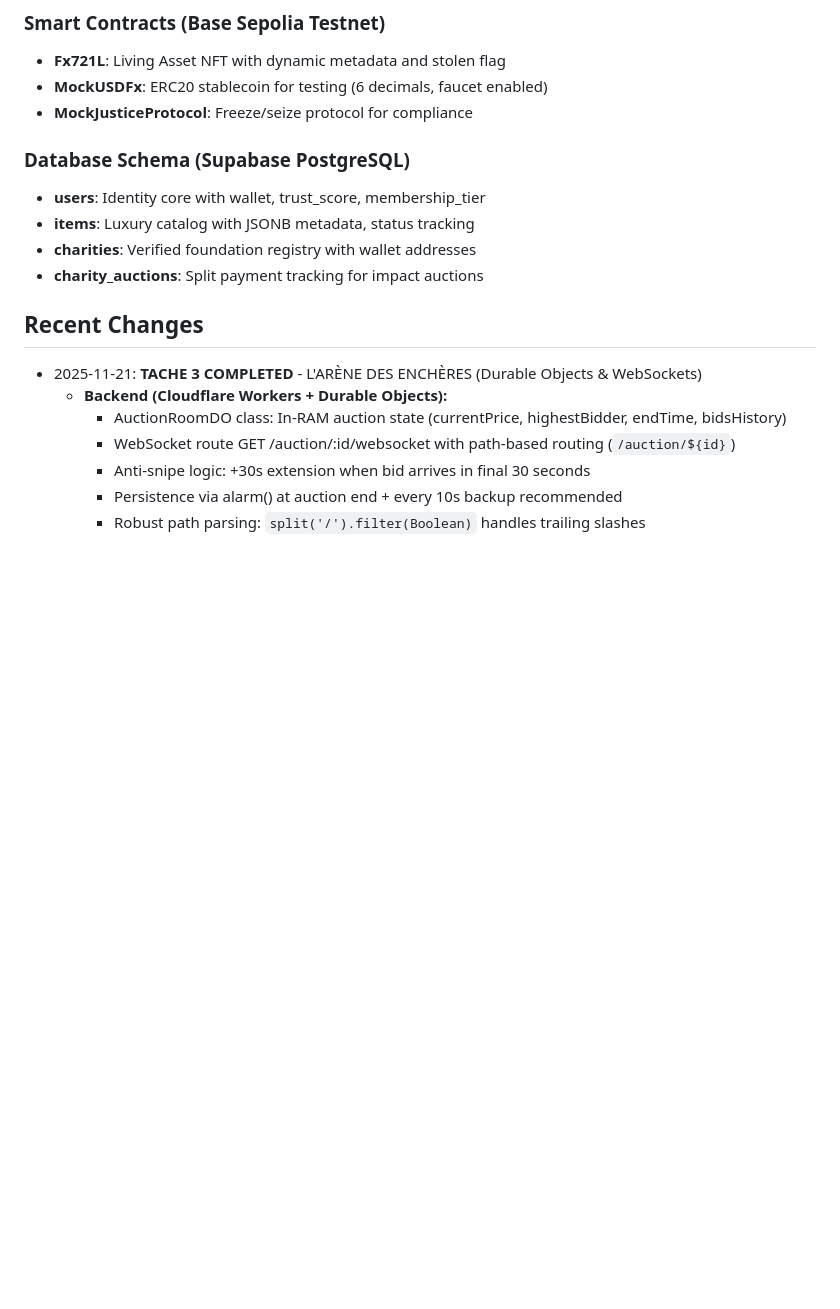
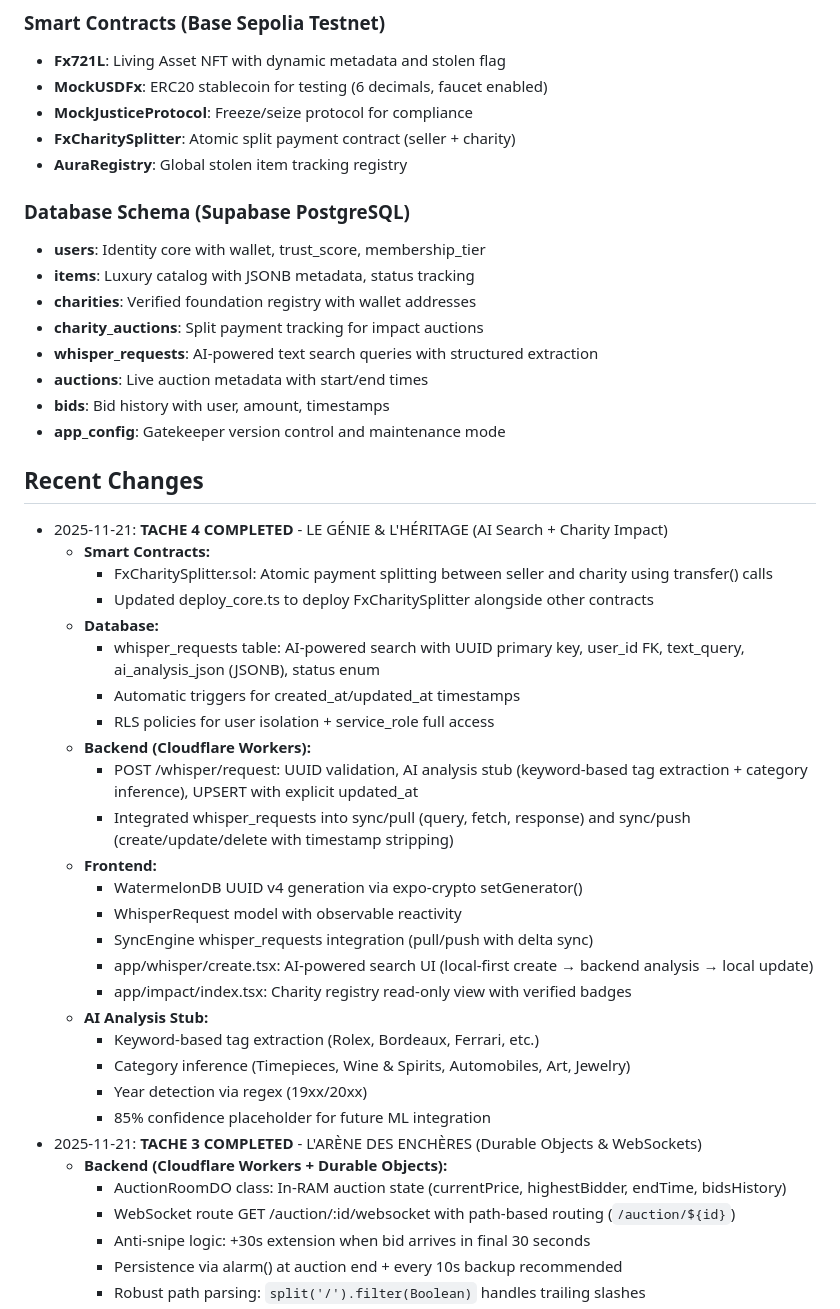
Before and after one commit to BILLIONAIREBAY/App, a Markdown page: replit.md, the part around the change. Rendered like a GitHub page; blank space fills up the shorter version.

Commit message:
Add AI-powered search and charity impact registry features
Implement AI-powered search functionality with UUID validation and a charity impact registry.

Replit-Commit-Author: Agent
Replit-Commit-Session-Id: c50c7847-8be3-47d9-974b-ff62f18dcde2
Replit-Commit-Checkpoint-Type: full_checkpoint
Replit-Commit-Event-Id: 1bf8355e-8841-4ef1-a013-8151a9af34cb

```diff
--- a/replit.md
+++ b/replit.md
@@ -32,14 +32,42 @@ Phygital Sovereignty Marketplace - A luxury marketplace combining physical and d
 - **Fx721L**: Living Asset NFT with dynamic metadata and stolen flag
 - **MockUSDFx**: ERC20 stablecoin for testing (6 decimals, faucet enabled)
 - **MockJusticeProtocol**: Freeze/seize protocol for compliance
+- **FxCharitySplitter**: Atomic split payment contract (seller + charity)
+- **AuraRegistry**: Global stolen item tracking registry
 
 ### Database Schema (Supabase PostgreSQL)
 - **users**: Identity core with wallet, trust_score, membership_tier
 - **items**: Luxury catalog with JSONB metadata, status tracking
 - **charities**: Verified foundation registry with wallet addresses
 - **charity_auctions**: Split payment tracking for impact auctions
+- **whisper_requests**: AI-powered text search queries with structured extraction
+- **auctions**: Live auction metadata with start/end times
+- **bids**: Bid history with user, amount, timestamps
+- **app_config**: Gatekeeper version control and maintenance mode
 
 ## Recent Changes
+- 2025-11-21: **TACHE 4 COMPLETED** - LE GÉNIE & L'HÉRITAGE (AI Search + Charity Impact)
+  - **Smart Contracts:**
+    * FxCharitySplitter.sol: Atomic payment splitting between seller and charity using transfer() calls
+    * Updated deploy_core.ts to deploy FxCharitySplitter alongside other contracts
+  - **Database:**
+    * whisper_requests table: AI-powered search with UUID primary key, user_id FK, text_query, ai_analysis_json (JSONB), status enum
+    * Automatic triggers for created_at/updated_at timestamps
+    * RLS policies for user isolation + service_role full access
+  - **Backend (Cloudflare Workers):**
+    * POST /whisper/request: UUID validation, AI analysis stub (keyword-based tag extraction + category inference), UPSERT with explicit updated_at
+    * Integrated whisper_requests into sync/pull (query, fetch, response) and sync/push (create/update/delete with timestamp stripping)
+  - **Frontend:**
+    * WatermelonDB UUID v4 generation via expo-crypto setGenerator()
+    * WhisperRequest model with observable reactivity
+    * SyncEngine whisper_requests integration (pull/push with delta sync)
+    * app/whisper/create.tsx: AI-powered search UI (local-first create → backend analysis → local update)
+    * app/impact/index.tsx: Charity registry read-only view with verified badges
+  - **AI Analysis Stub:**
+    * Keyword-based tag extraction (Rolex, Bordeaux, Ferrari, etc.)
+    * Category inference (Timepieces, Wine & Spirits, Automobiles, Art, Jewelry)
+    * Year detection via regex (19xx/20xx)
+    * 85% confidence placeholder for future ML integration
 - 2025-11-21: **TACHE 3 COMPLETED** - L'ARÈNE DES ENCHÈRES (Durable Objects & WebSockets)
   - **Backend (Cloudflare Workers + Durable Objects):**
     * AuctionRoomDO class: In-RAM auction state (currentPrice, highestBidder, endTime, bidsHistory)
```
